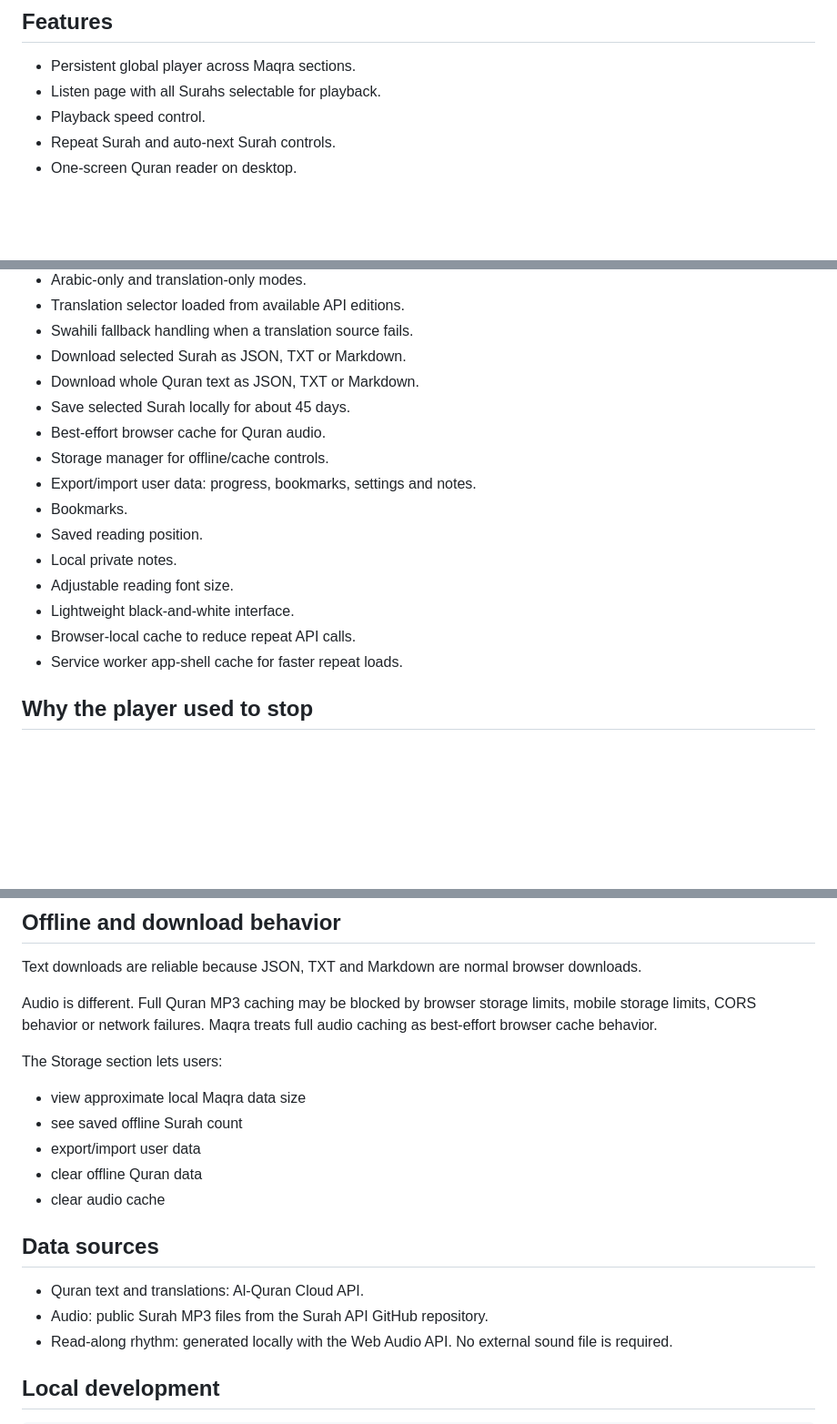
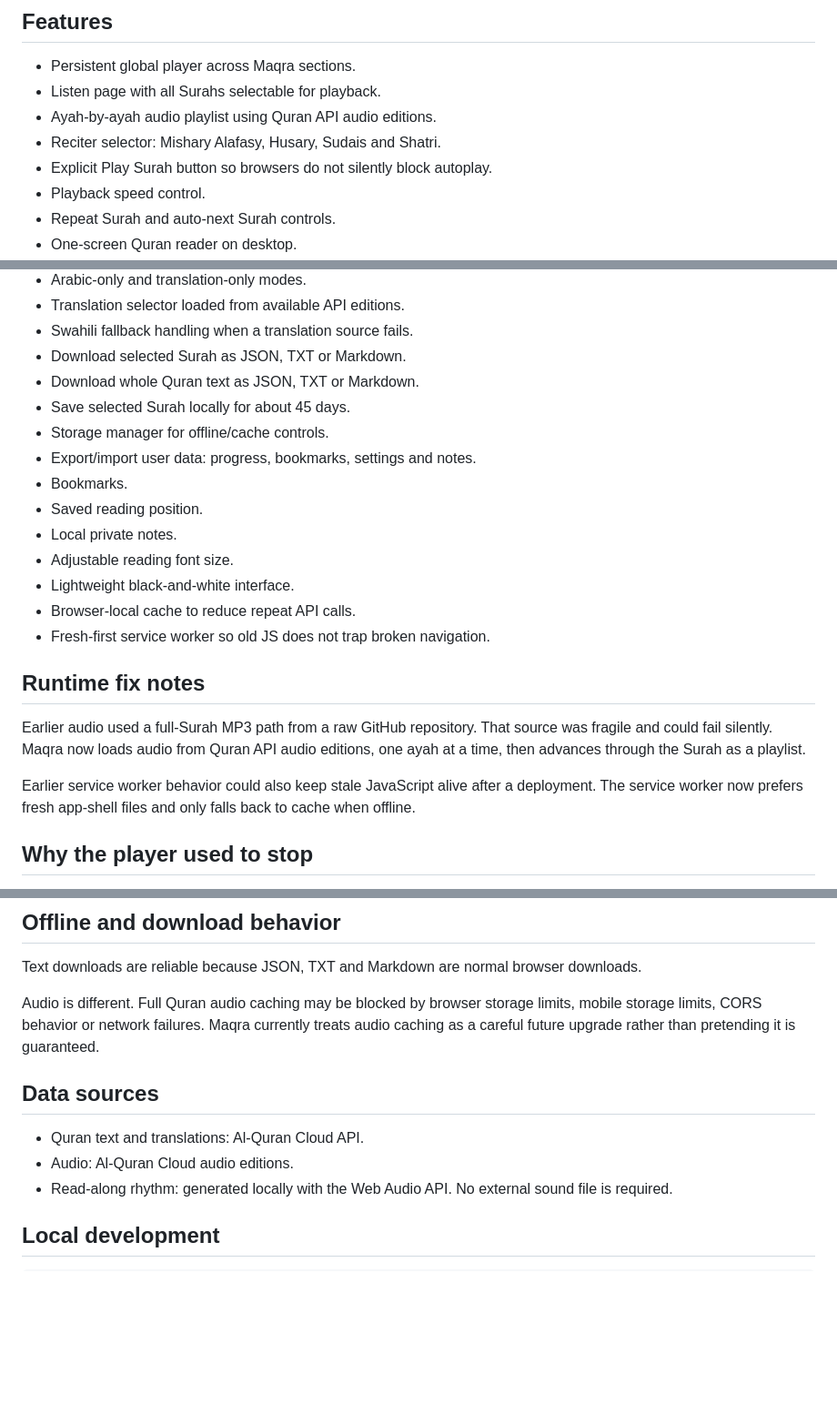
Before and after one commit to imranshiundu/maqra, a Markdown page: README.md, 3 parts joined by grey strips. Shown at 91% size. Drawn GitHub-style; blank space fills up the shorter version.

Commit message:
docs: document runtime audio and navigation fix

```diff
--- a/README.md
+++ b/README.md
@@ -28,6 +28,9 @@ Notes        Private local notes
 
 - Persistent global player across Maqra sections.
 - Listen page with all Surahs selectable for playback.
+- Ayah-by-ayah audio playlist using Quran API audio editions.
+- Reciter selector: Mishary Alafasy, Husary, Sudais and Shatri.
+- Explicit Play Surah button so browsers do not silently block autoplay.
 - Playback speed control.
 - Repeat Surah and auto-next Surah controls.
 - One-screen Quran reader on desktop.
@@ -44,7 +47,6 @@ Notes        Private local notes
 - Download selected Surah as JSON, TXT or Markdown.
 - Download whole Quran text as JSON, TXT or Markdown.
 - Save selected Surah locally for about 45 days.
-- Best-effort browser cache for Quran audio.
 - Storage manager for offline/cache controls.
 - Export/import user data: progress, bookmarks, settings and notes.
 - Bookmarks.
@@ -53,7 +55,13 @@ Notes        Private local notes
 - Adjustable reading font size.
 - Lightweight black-and-white interface.
 - Browser-local cache to reduce repeat API calls.
-- Service worker app-shell cache for faster repeat loads.
+- Fresh-first service worker so old JS does not trap broken navigation.
+
+## Runtime fix notes
+
+Earlier audio used a full-Surah MP3 path from a raw GitHub repository. That source was fragile and could fail silently. Maqra now loads audio from Quran API audio editions, one ayah at a time, then advances through the Surah as a playlist.
+
+Earlier service worker behavior could also keep stale JavaScript alive after a deployment. The service worker now prefers fresh app-shell files and only falls back to cache when offline.
 
 ## Why the player used to stop
 
@@ -91,20 +99,12 @@ If private API keys are needed later, Maqra needs a backend proxy or serverless
 
 Text downloads are reliable because JSON, TXT and Markdown are normal browser downloads.
 
-Audio is different. Full Quran MP3 caching may be blocked by browser storage limits, mobile storage limits, CORS behavior or network failures. Maqra treats full audio caching as best-effort browser cache behavior.
-
-The Storage section lets users:
-
-- view approximate local Maqra data size
-- see saved offline Surah count
-- export/import user data
-- clear offline Quran data
-- clear audio cache
+Audio is different. Full Quran audio caching may be blocked by browser storage limits, mobile storage limits, CORS behavior or network failures. Maqra currently treats audio caching as a careful future upgrade rather than pretending it is guaranteed.
 
 ## Data sources
 
 - Quran text and translations: Al-Quran Cloud API.
-- Audio: public Surah MP3 files from the Surah API GitHub repository.
+- Audio: Al-Quran Cloud audio editions.
 - Read-along rhythm: generated locally with the Web Audio API. No external sound file is required.
 
 ## Local development
```
Also changed, not shown: other parts of README.md (+0 -1 lines).
